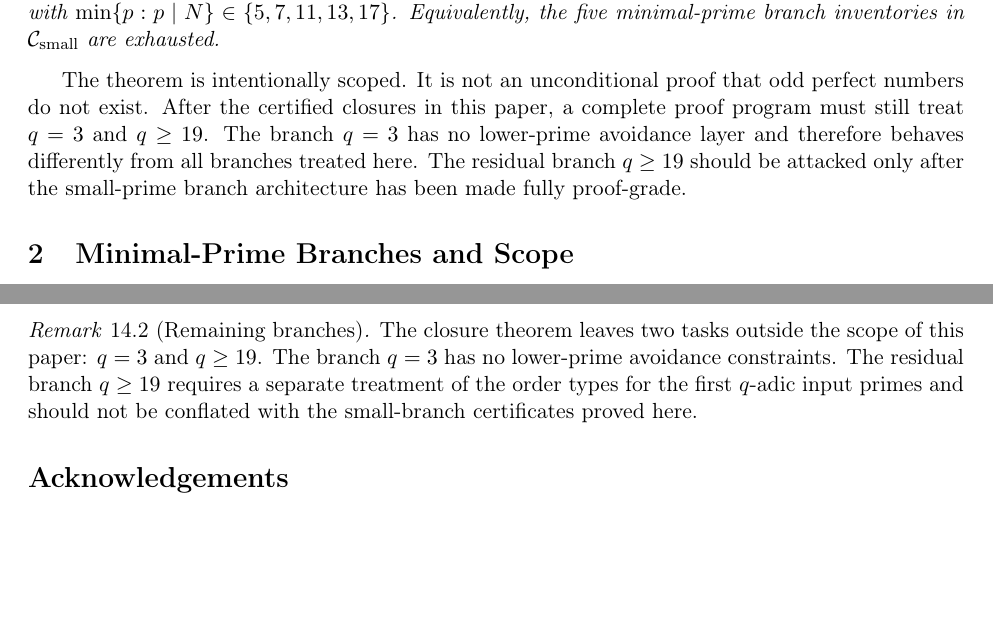
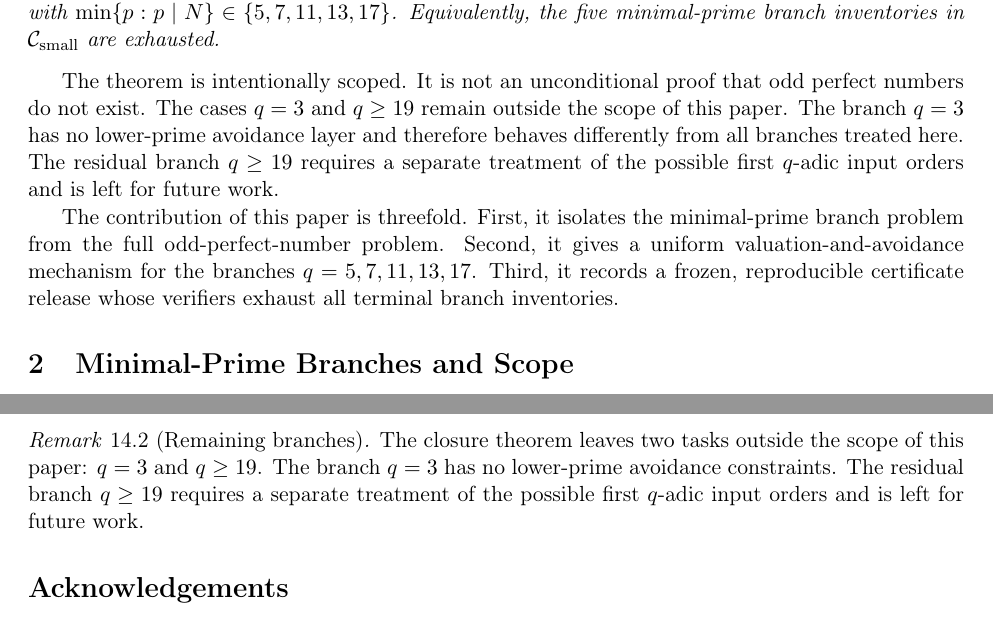
Before and after one commit to Mantovanelli1110/opn-small-prime-closure-certificates, a LaTeX paper (arxiv_q5_q17_closure.tex): two parts of pages 2 and 62 of 63, joined at a grey line, cut so that both start at the same text, the shorter picture padded with empty space. Compiled offline with pdfLaTeX.

Commit message:
Polish contribution and branch narrative

```diff
--- a/arxiv_q5_q17_closure.tex
+++ b/arxiv_q5_q17_closure.tex
@@ -131,12 +131,18 @@ are exhausted.
 \end{theorem}
 
 The theorem is intentionally scoped.  It is not an unconditional proof that odd
-perfect numbers do not exist.  After the certified closures in this paper, a
-complete proof program must still treat \(q=3\) and \(q\ge19\).
+perfect numbers do not exist.  The cases \(q=3\) and \(q\ge19\) remain outside
+the scope of this paper.
 The branch \(q=3\) has no lower-prime avoidance layer and therefore behaves
 differently from all branches treated here.  The residual branch \(q\ge19\)
-should be attacked only after the small-prime branch architecture has been made
-fully proof-grade.
+requires a separate treatment of the possible first \(q\)-adic input orders and
+is left for future work.
+
+The contribution of this paper is threefold.  First, it isolates the
+minimal-prime branch problem from the full odd-perfect-number problem.  Second,
+it gives a uniform valuation-and-avoidance mechanism for the branches
+\(q=5,7,11,13,17\).  Third, it records a frozen, reproducible certificate
+release whose verifiers exhaust all terminal branch inventories.
 
 \section{Minimal-Prime Branches and Scope}
 \label{sec:scope}
@@ -1359,9 +1369,8 @@ the displayed final statement.
 The closure theorem leaves two tasks outside the scope of this paper: \(q=3\)
 and \(q\ge19\).
 The branch \(q=3\) has no lower-prime avoidance constraints.  The residual
-branch \(q\ge19\) requires a separate treatment of the order types for the
-first \(q\)-adic input primes and should not be conflated with the small-branch
-certificates proved here.
+branch \(q\ge19\) requires a separate treatment of the possible first
+\(q\)-adic input orders and is left for future work.
 \end{remark}
 
 \section*{Acknowledgements}
```
Also changed, not shown: SHA256SUMS.txt (+1 -1 lines), arxiv_q5_q17_closure.tex (14 more changed lines).
